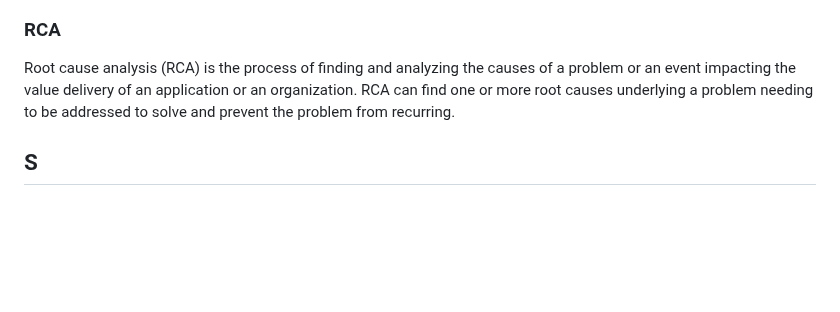
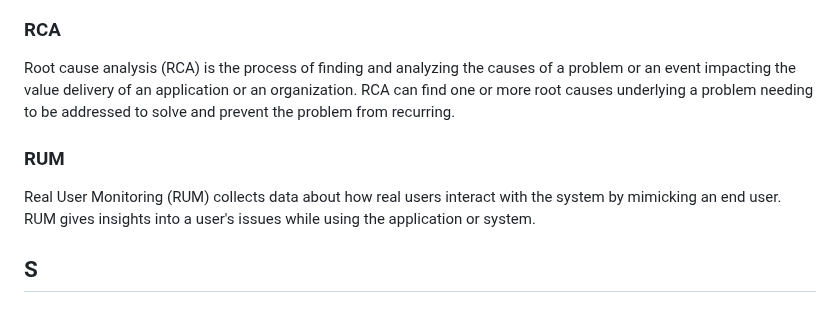
Before and after one commit to prathamesh-sonpatki/o11y-wiki, a Markdown page: README.md, the part around the change. Rendered like a GitHub page; blank space fills up the shorter version.

Commit message:
Update README.md (#17)
* Update README.md

added RUM to glossary

* Update README.md

---------

Co-authored-by: प्रथमेश Sonpatki <csonpatki@gmail.com>

```diff
--- a/README.md
+++ b/README.md
@@ -284,6 +284,10 @@ A focus on recovery typically leads to a well founded understanding of both desi
 Root cause analysis (RCA) is the process of finding and analyzing the causes of a problem or an event impacting the value delivery of an application or an organization.
 RCA can find one or more root causes underlying a problem needing to be addressed to solve and prevent the problem from recurring.
 
+### RUM
+
+Real User Monitoring (RUM) collects data about how real users interact with the system by mimicking an end user. RUM gives insights into a user's issues while using the application or system.
+
 ## S
 
 ### Span
```
